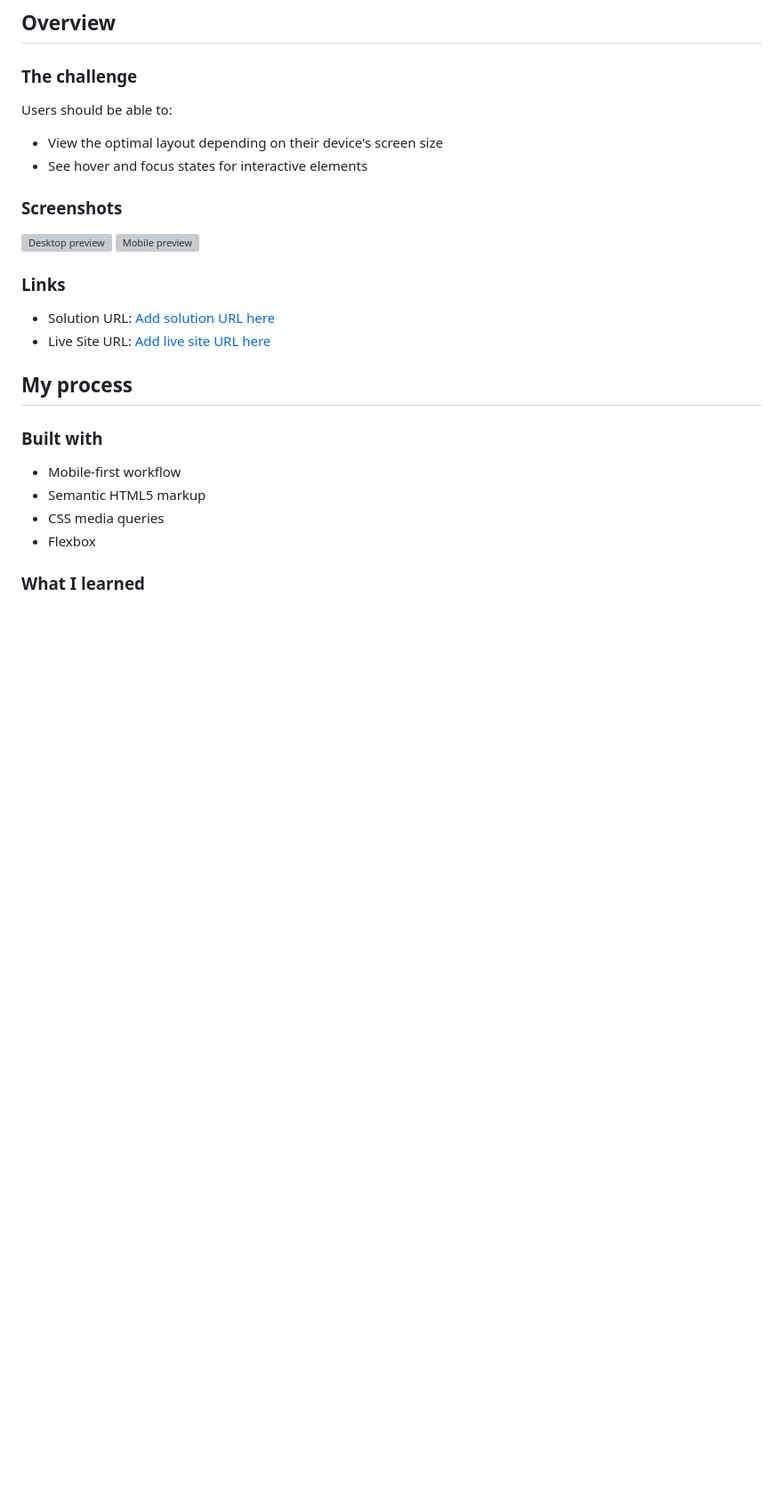
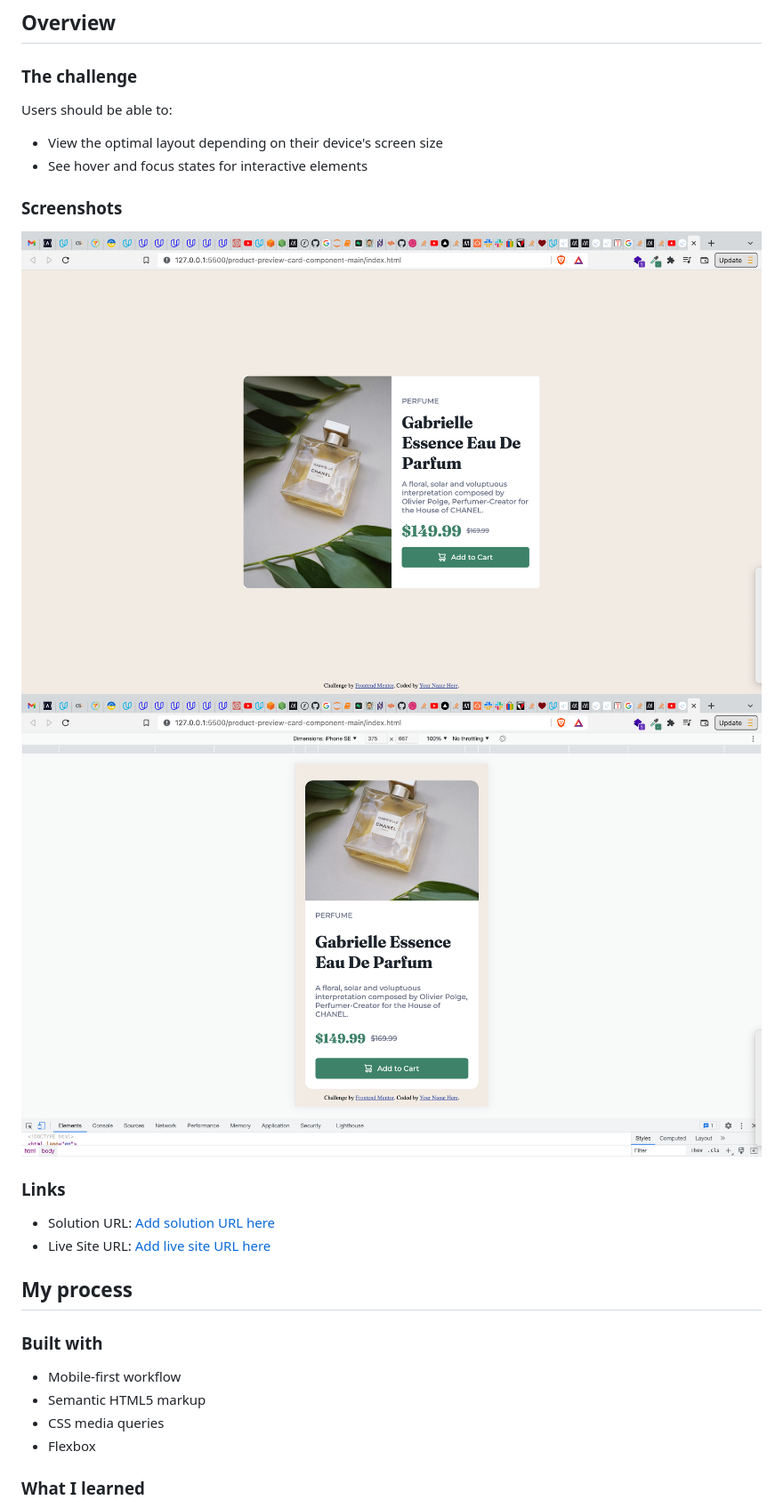
Before and after one commit to ANYURU/frontendmentorchallenges, a Markdown page: product-preview-card-component-main/README-template.md, the part around the change. Shown: that part at 89% size. Drawn GitHub-style; pictures changed too: product-preview-card-component-main/desktop_screenshot.png (added), product-preview-card-component-main/mobile_screenshot.png (added); blank space fills up the shorter version; grey boxes are pictures that could not be loaded.

```diff
--- a/product-preview-card-component-main/README-template.md
+++ b/product-preview-card-component-main/README-template.md
@@ -29,8 +29,8 @@ Users should be able to:
 
 ### Screenshots
 
-![Desktop preview](./desktop_screenshot.jpg)
-![Mobile preview](./mobile_screenshot.jpg)
+![Desktop preview](./desktop_screenshot.png)
+![Mobile preview](./mobile_screenshot.png)
 
 ### Links
 
```
Also changed, not shown: product-preview-card-component-main/README.md (+57 -61 lines).
